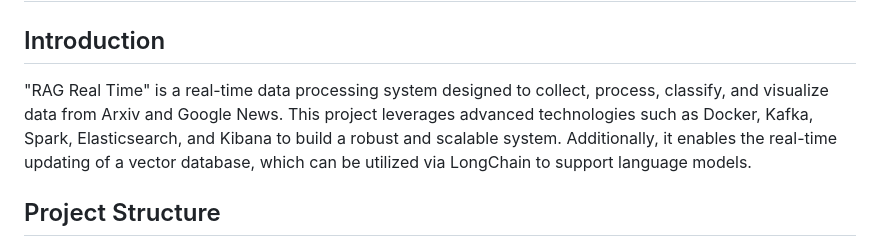
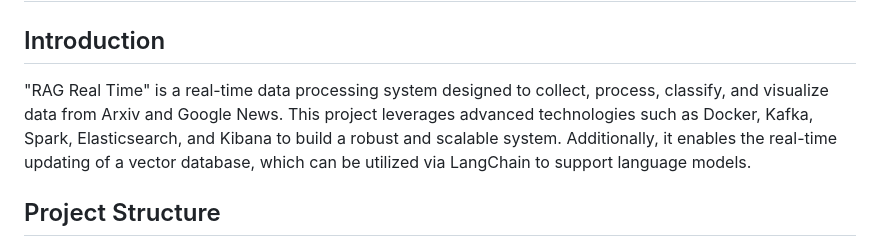
Before and after one commit to RaffaeleCali/Rag-Realtime, a Markdown page: README.md, the part around the change. Drawn GitHub-style.

Commit message:
Update README.md
definitiva ultima

```diff
--- a/README.md
+++ b/README.md
@@ -5,7 +5,7 @@
 # RAG Real Time
 
 ## Introduction
-"RAG Real Time" is a real-time data processing system designed to collect, process, classify, and visualize data from Arxiv and Google News. This project leverages advanced technologies such as Docker, Kafka, Spark, Elasticsearch, and Kibana to build a robust and scalable system. Additionally, it enables the real-time updating of a vector database, which can be utilized via LongChain to support language models.
+"RAG Real Time" is a real-time data processing system designed to collect, process, classify, and visualize data from Arxiv and Google News. This project leverages advanced technologies such as Docker, Kafka, Spark, Elasticsearch, and Kibana to build a robust and scalable system. Additionally, it enables the real-time updating of a vector database, which can be utilized via LangChain to support language models.
 
 ## Project Structure
 The project is organized into multiple Docker containers that interact with each other to implement the data flow. Below are the main components and the preliminary steps needed to set up the system.
```
